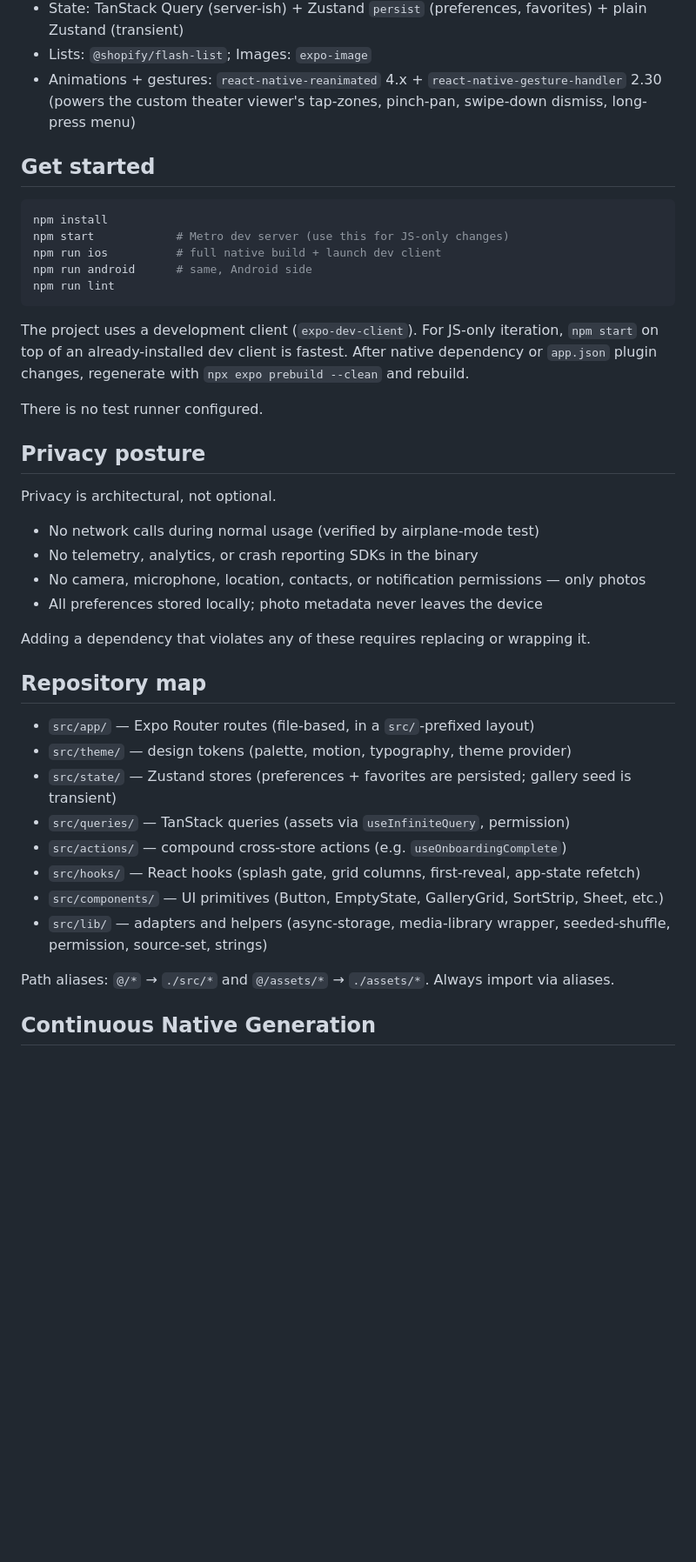
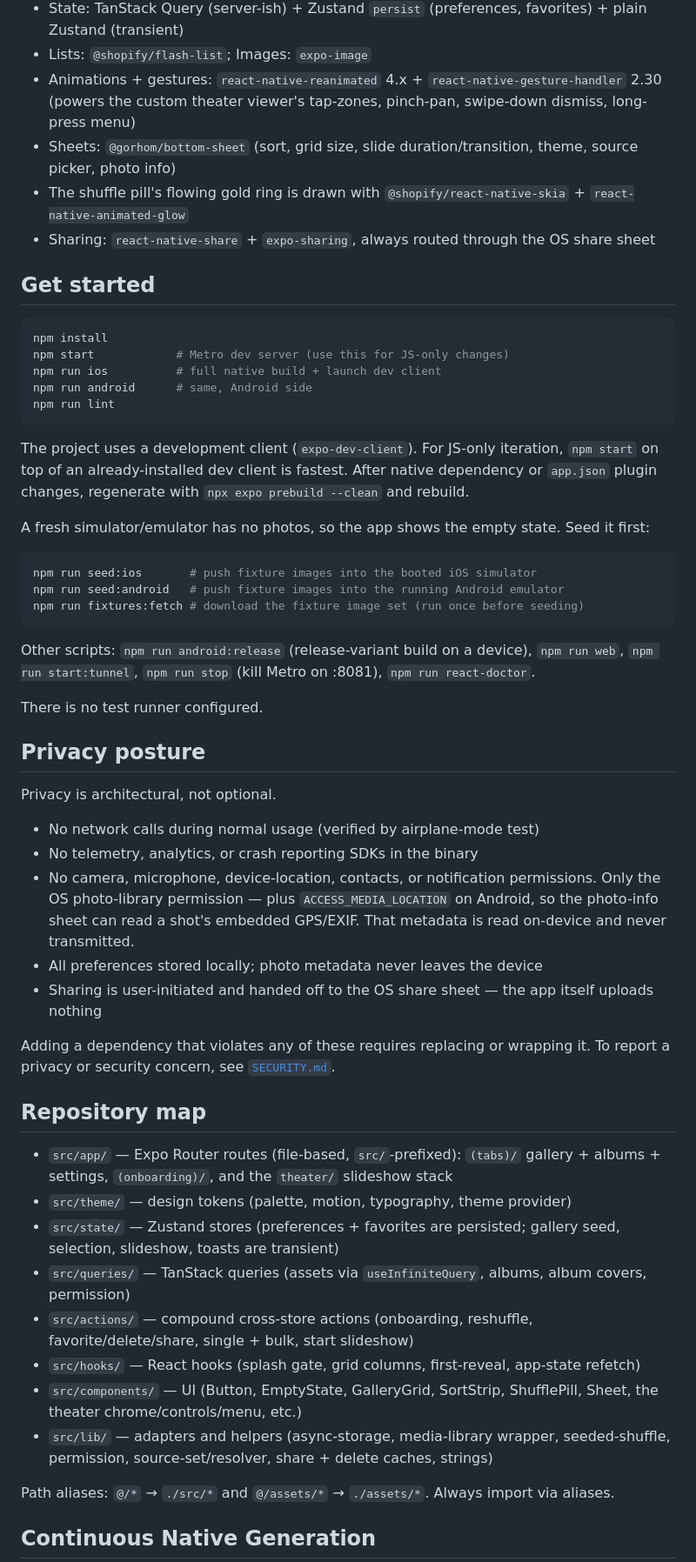
Before and after one commit to Ninkuk/dust-off, a Markdown page: README.md, the part around one of its changes. Shown at 87% size. Rendered like a GitHub page; blank space fills up the shorter version.

Commit message:
docs(readme): refresh stack, scripts, privacy, and add badges
Document the bottom-sheet, Skia/animated-glow, and sharing dependencies; add
the seeding and auxiliary scripts; clarify the Android media-location and
sharing privacy posture; expand the repository map; and add Builds, License,
and a badge row.

````diff
--- a/README.md
+++ b/README.md
@@ -15,6 +21,9 @@ Most people have thousands of photos sitting on their phone they never scroll ba
 - State: TanStack Query (server-ish) + Zustand `persist` (preferences, favorites) + plain Zustand (transient)
 - Lists: `@shopify/flash-list`; Images: `expo-image`
 - Animations + gestures: `react-native-reanimated` 4.x + `react-native-gesture-handler` 2.30 (powers the custom theater viewer's tap-zones, pinch-pan, swipe-down dismiss, long-press menu)
+- Sheets: `@gorhom/bottom-sheet` (sort, grid size, slide duration/transition, theme, source picker, photo info)
+- The shuffle pill's flowing gold ring is drawn with `@shopify/react-native-skia` + `react-native-animated-glow`
+- Sharing: `react-native-share` + `expo-sharing`, always routed through the OS share sheet
 
 ## Get started
 
@@ -28,6 +37,16 @@ npm run lint
 
 The project uses a development client (`expo-dev-client`). For JS-only iteration, `npm start` on top of an already-installed dev client is fastest. After native dependency or `app.json` plugin changes, regenerate with `npx expo prebuild --clean` and rebuild.
 
+A fresh simulator/emulator has no photos, so the app shows the empty state. Seed it first:
+
+```bash
+npm run seed:ios       # push fixture images into the booted iOS simulator
+npm run seed:android   # push fixture images into the running Android emulator
+npm run fixtures:fetch # download the fixture image set (run once before seeding)
+```
+
+Other scripts: `npm run android:release` (release-variant build on a device), `npm run web`, `npm run start:tunnel`, `npm run stop` (kill Metro on :8081), `npm run react-doctor`.
+
 There is no test runner configured.
 
 ## Privacy posture
@@ -36,21 +55,22 @@ Privacy is architectural, not optional.
 
 - No network calls during normal usage (verified by airplane-mode test)
 - No telemetry, analytics, or crash reporting SDKs in the binary
-- No camera, microphone, location, contacts, or notification permissions — only photos
+- No camera, microphone, device-location, contacts, or notification permissions. Only the OS photo-library permission — plus `ACCESS_MEDIA_LOCATION` on Android, so the photo-info sheet can read a shot's embedded GPS/EXIF. That metadata is read on-device and never transmitted.
 - All preferences stored locally; photo metadata never leaves the device
+- Sharing is user-initiated and handed off to the OS share sheet — the app itself uploads nothing
 
-Adding a dependency that violates any of these requires replacing or wrapping it.
+Adding a dependency that violates any of these requires replacing or wrapping it. To report a privacy or security concern, see [`SECURITY.md`](./SECURITY.md).
 
 ## Repository map
 
-- `src/app/` — Expo Router routes (file-based, in a `src/`-prefixed layout)
+- `src/app/` — Expo Router routes (file-based, `src/`-prefixed): `(tabs)/` gallery + albums + settings, `(onboarding)/`, and the `theater/` slideshow stack
 - `src/theme/` — design tokens (palette, motion, typography, theme provider)
-- `src/state/` — Zustand stores (preferences + favorites are persisted; gallery seed is transient)
-- `src/queries/` — TanStack queries (assets via `useInfiniteQuery`, permission)
-- `src/actions/` — compound cross-store actions (e.g. `useOnboardingComplete`)
+- `src/state/` — Zustand stores (preferences + favorites are persisted; gallery seed, selection, slideshow, toasts are transient)
+- `src/queries/` — TanStack queries (assets via `useInfiniteQuery`, albums, album covers, permission)
+- `src/actions/` — compound cross-store actions (onboarding, reshuffle, favorite/delete/share, single + bulk, start slideshow)
 - `src/hooks/` — React hooks (splash gate, grid columns, first-reveal, app-state refetch)
-- `src/components/` — UI primitives (Button, EmptyState, GalleryGrid, SortStrip, Sheet, etc.)
-- `src/lib/` — adapters and helpers (async-storage, media-library wrapper, seeded-shuffle, permission, source-set, strings)
+- `src/components/` — UI (Button, EmptyState, GalleryGrid, SortStrip, ShufflePill, Sheet, the theater chrome/controls/menu, etc.)
+- `src/lib/` — adapters and helpers (async-storage, media-library wrapper, seeded-shuffle, permission, source-set/resolver, share + delete caches, strings)
 
 Path aliases: `@/*` → `./src/*` and `@/assets/*` → `./assets/*`. Always import via aliases.
 
````
Also changed, not shown: other parts of README.md (+14 -0 lines).
